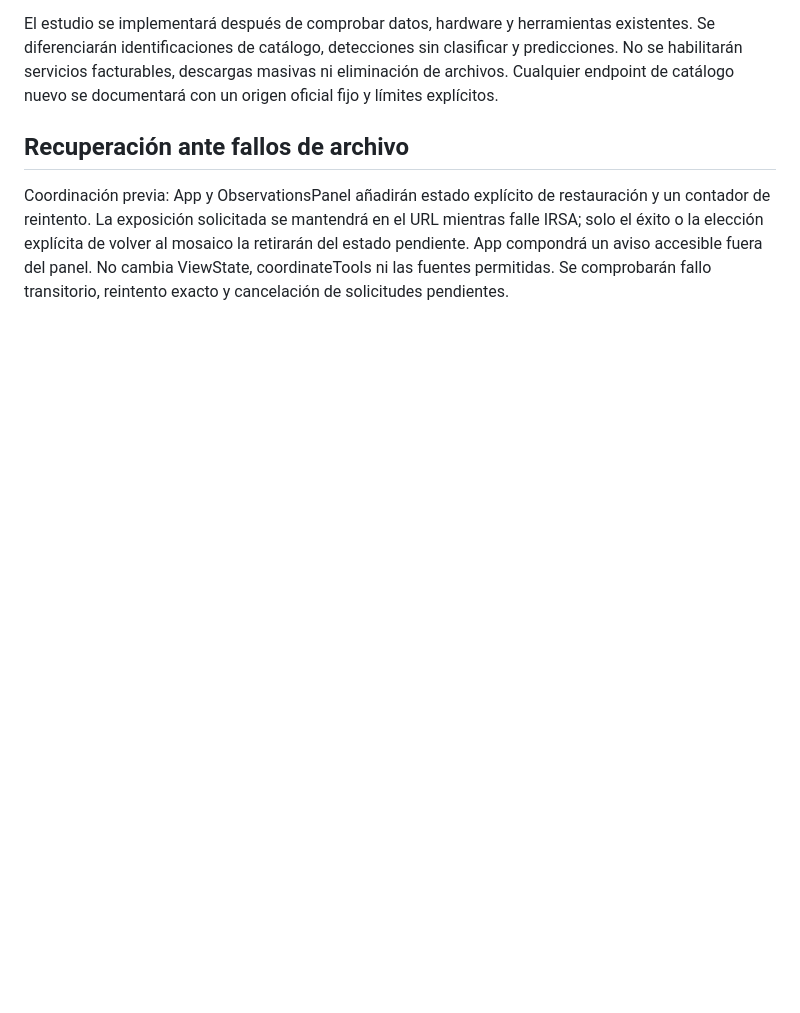
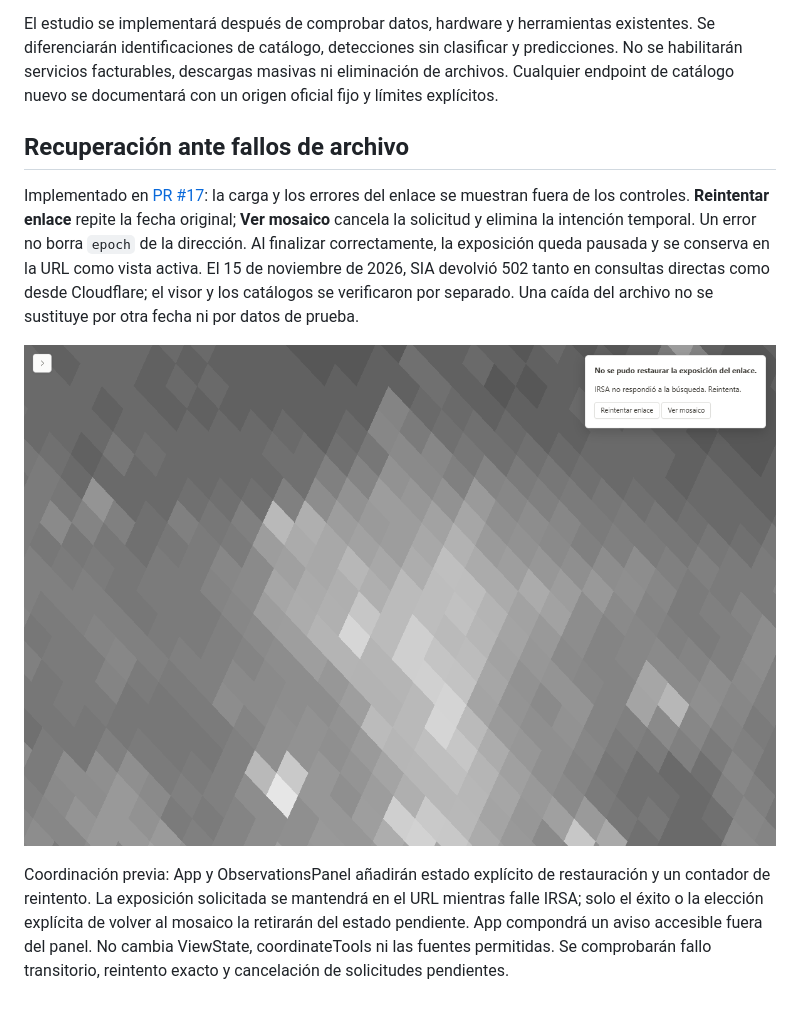
Before and after one commit to Chompin003/eon, a Markdown page: docs/ENLACES-COMPARACION-ESTUDIO.md, the part around the change. Drawn GitHub-style; pictures changed too: docs/shared-exposure-retry.png (added); blank space fills up the shorter version.

Commit message:
Preserve and retry shared exposures when the archive is unavailable

```diff
--- a/docs/ENLACES-COMPARACION-ESTUDIO.md
+++ b/docs/ENLACES-COMPARACION-ESTUDIO.md
@@ -26,4 +26,8 @@ El estudio se implementará después de comprobar datos, hardware y herramientas
 
 ## Recuperación ante fallos de archivo
 
+Implementado en [PR #17](https://github.com/Chompin003/eon/pull/17): la carga y los errores del enlace se muestran fuera de los controles. **Reintentar enlace** repite la fecha original; **Ver mosaico** cancela la solicitud y elimina la intención temporal. Un error no borra `epoch` de la dirección. Al finalizar correctamente, la exposición queda pausada y se conserva en la URL como vista activa. El 15 de noviembre de 2026, SIA devolvió 502 tanto en consultas directas como desde Cloudflare; el visor y los catálogos se verificaron por separado. Una caída del archivo no se sustituye por otra fecha ni por datos de prueba.
+
+![QA de recuperación con error HTTP 502 provocado y mosaico HiPS real](shared-exposure-retry.png)
+
 Coordinación previa: App y ObservationsPanel añadirán estado explícito de restauración y un contador de reintento. La exposición solicitada se mantendrá en el URL mientras falle IRSA; solo el éxito o la elección explícita de volver al mosaico la retirarán del estado pendiente. App compondrá un aviso accesible fuera del panel. No cambia ViewState, coordinateTools ni las fuentes permitidas. Se comprobarán fallo transitorio, reintento exacto y cancelación de solicitudes pendientes.
```
Also changed, not shown: 4 other files.
